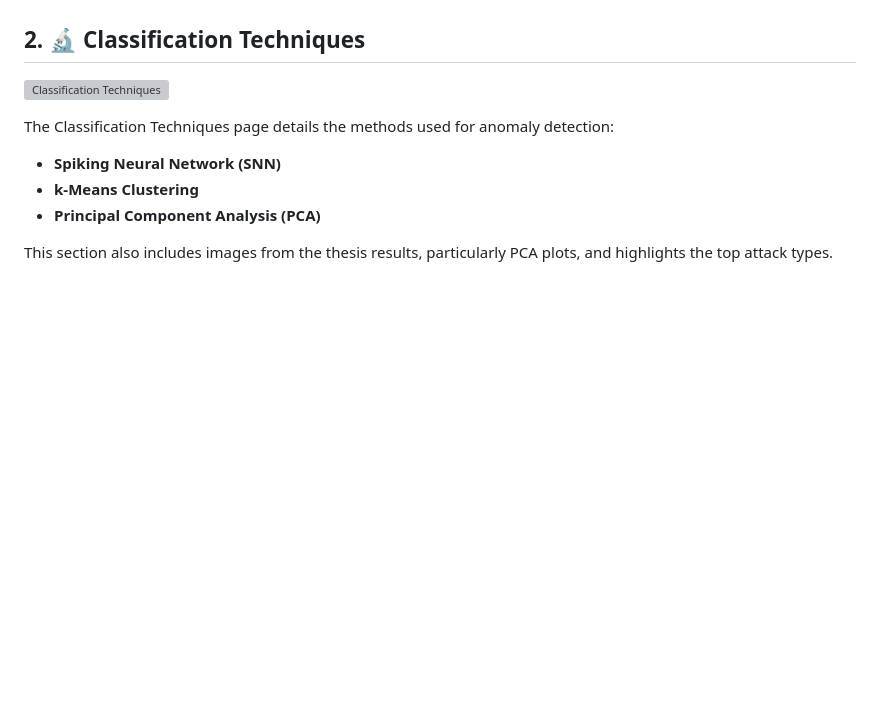
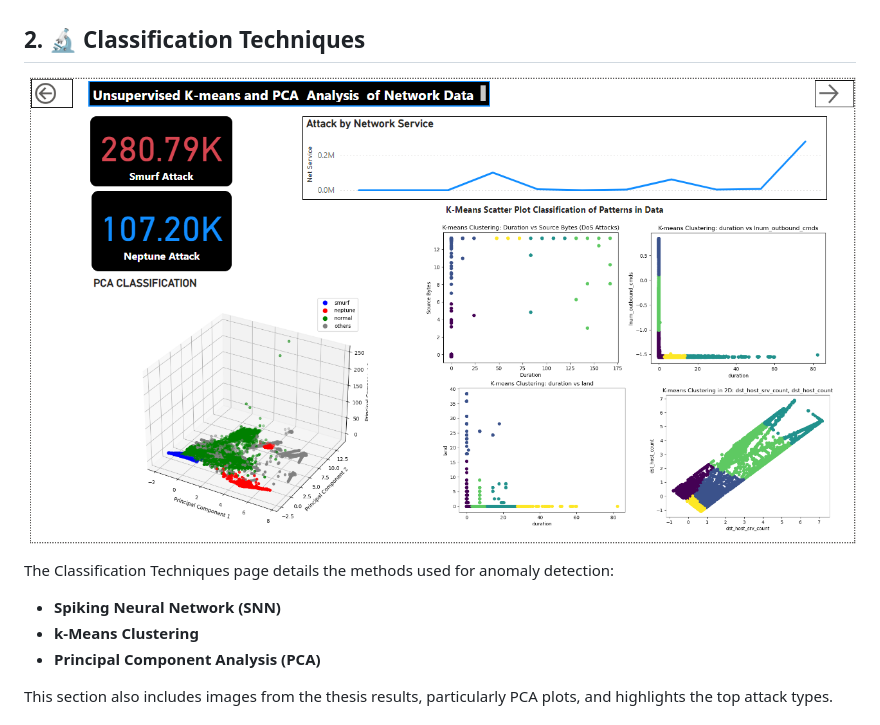
Before and after one commit to ShebaDarko/PowerBI-IntrusionDetection-Analytics-Dashboard, a Markdown page: README.md, the part around the change. Drawn GitHub-style; blank space fills up the shorter version; grey boxes are pictures that could not be loaded.

```diff
--- a/README.md
+++ b/README.md
@@ -27,7 +27,7 @@ Visualizations on this page include:
 - A pie chart depicting the proportion of normal and attack instances
 
 ## 2. 🔬 Classification Techniques
-![Classification Techniques](visuals/Classification_techniques.png)
+![Classification Techniques](visuals/Classificatn_techniques.png)
 
 The Classification Techniques page details the methods used for anomaly detection:
 - **Spiking Neural Network (SNN)**
```
